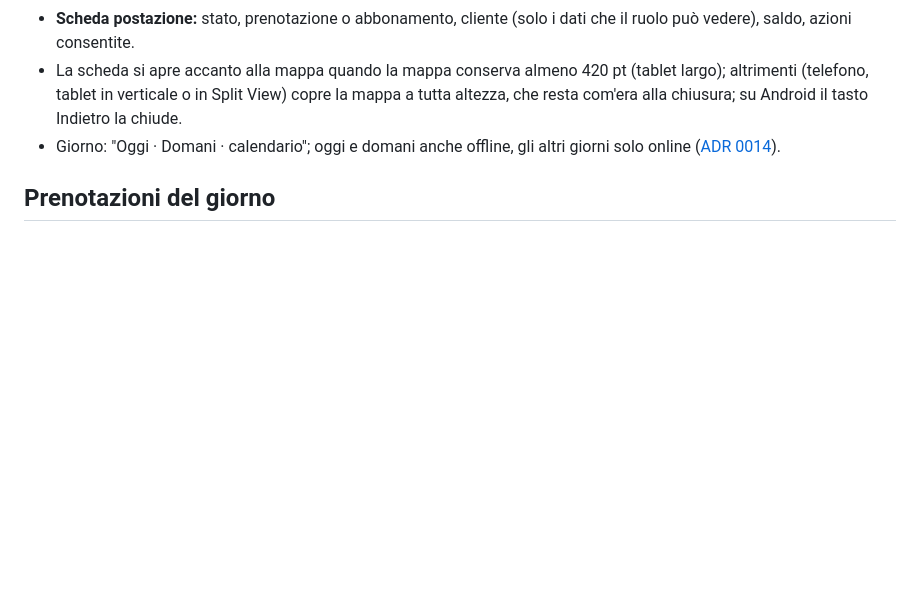
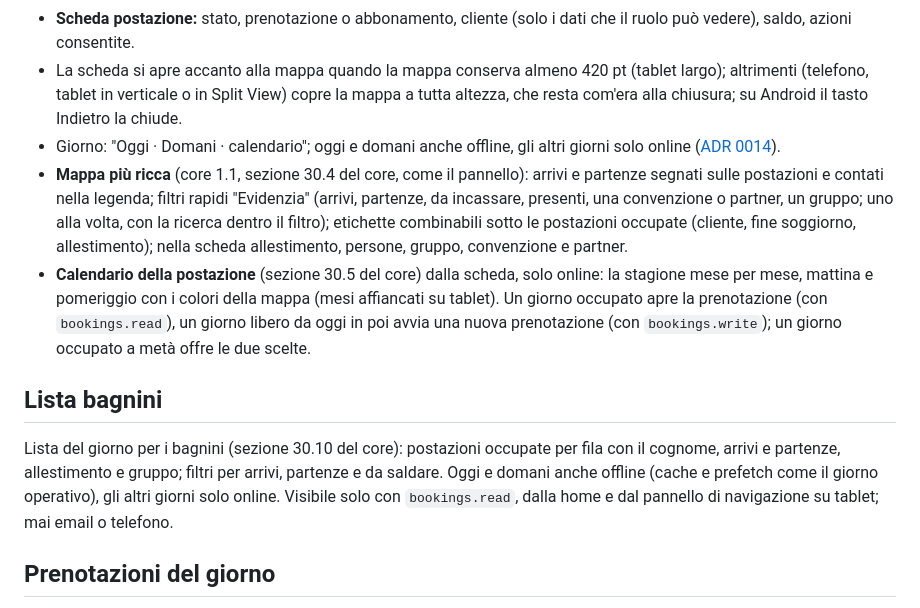
Before and after one commit to coste360/arenile-mobile, a Markdown page: docs/spec/02-fase-1-prima-versione.md, the part around the change. GitHub-like rendering; blank space fills up the shorter version.

Commit message:
docs: lifeguard list, richer day map and spot calendar in the phase 1 plan and the data guide

```diff
--- a/docs/spec/02-fase-1-prima-versione.md
+++ b/docs/spec/02-fase-1-prima-versione.md
@@ -40,6 +40,22 @@ anche offline.
   com'era alla chiusura; su Android il tasto Indietro la chiude.
 - Giorno: "Oggi · Domani · calendario"; oggi e domani anche offline, gli altri giorni solo online
   ([ADR 0014](../adr/0014-giorni-oltre-la-finestra-offline.md)).
+- **Mappa più ricca** (core 1.1, sezione 30.4 del core, come il pannello): arrivi e partenze segnati
+  sulle postazioni e contati nella legenda; filtri rapidi "Evidenzia" (arrivi, partenze, da incassare,
+  presenti, una convenzione o partner, un gruppo; uno alla volta, con la ricerca dentro il filtro);
+  etichette combinabili sotto le postazioni occupate (cliente, fine soggiorno, allestimento); nella
+  scheda allestimento, persone, gruppo, convenzione e partner.
+- **Calendario della postazione** (sezione 30.5 del core) dalla scheda, solo online: la stagione mese
+  per mese, mattina e pomeriggio con i colori della mappa (mesi affiancati su tablet). Un giorno
+  occupato apre la prenotazione (con `bookings.read`), un giorno libero da oggi in poi avvia una nuova
+  prenotazione (con `bookings.write`); un giorno occupato a metà offre le due scelte.
+
+## Lista bagnini
+
+Lista del giorno per i bagnini (sezione 30.10 del core): postazioni occupate per fila con il cognome,
+arrivi e partenze, allestimento e gruppo; filtri per arrivi, partenze e da saldare. Oggi e domani
+anche offline (cache e prefetch come il giorno operativo), gli altri giorni solo online. Visibile solo
+con `bookings.read`, dalla home e dal pannello di navigazione su tablet; mai email o telefono.
 
 ## Prenotazioni del giorno
 
```
Also changed, not shown: docs/data-and-offline.md (+5 -1 lines).
